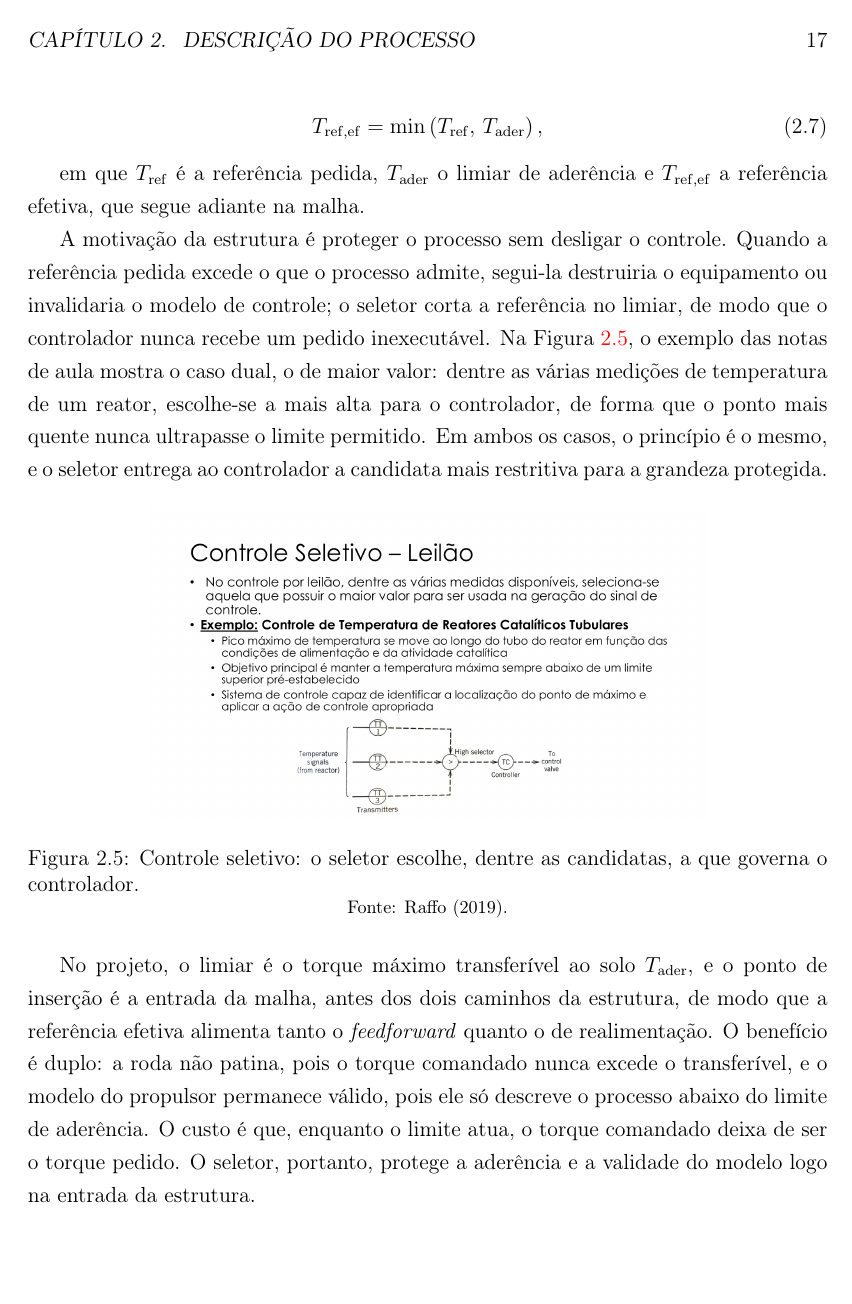
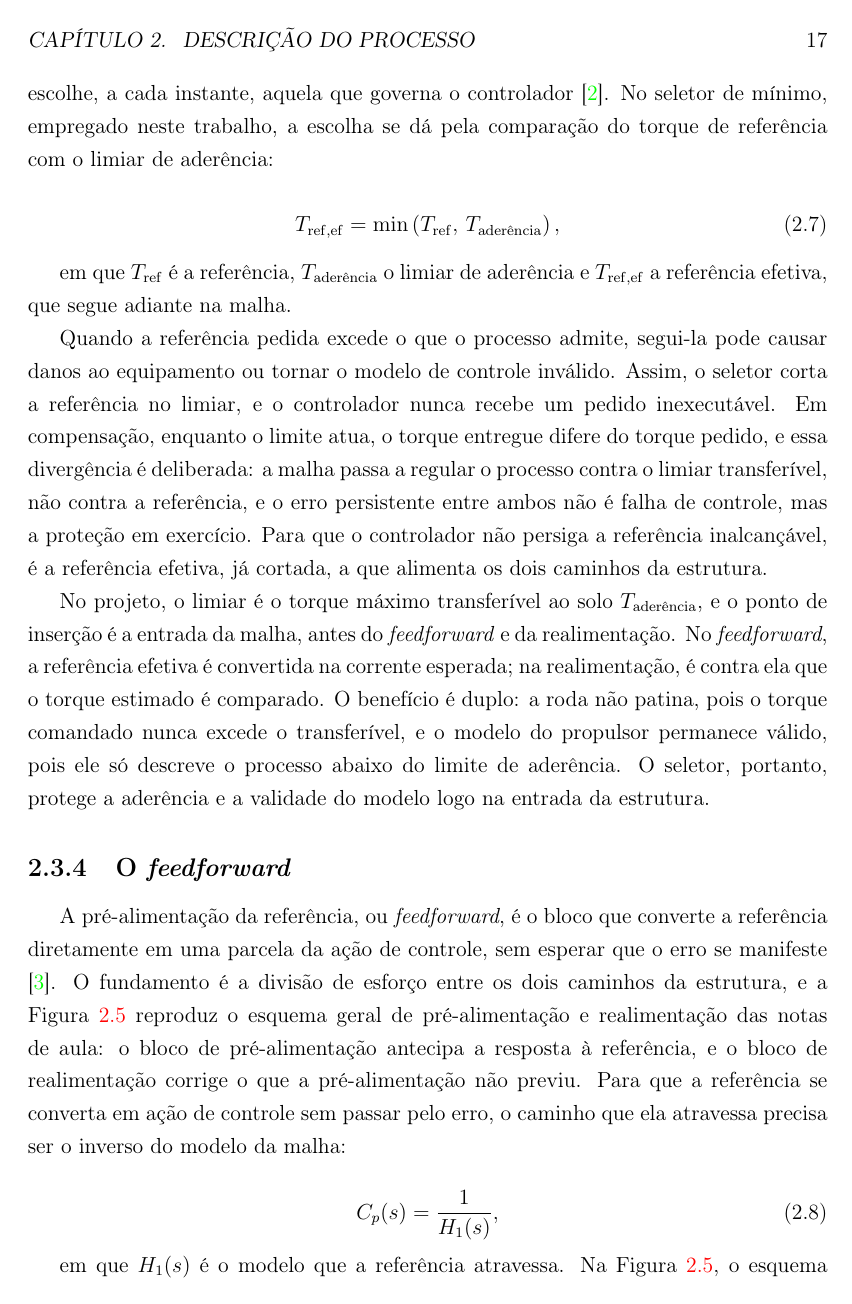
Before and after one commit to kksilva/PFC, a LaTeX book (monografia/Monografia.tex, which reads monografia/DescricaoProcesso/DescricaoProcesso.tex): page 28 of 72. Compiled offline with pdfLaTeX.

Commit message:
Revisao Caps 2-4: resolve comentarios da autora, unifica nomenclatura (feedforward, T_aderencia, K_T sem raio), corrige auditoria de fatos/estilo

```diff
--- a/monografia/DescricaoProcesso/DescricaoProcesso.tex
+++ b/monografia/DescricaoProcesso/DescricaoProcesso.tex
@@ -490,46 +492,41 @@ $L$ & perturbações & afundamento de tensão; variação térmica de $I_0$ \\
 O controle seletivo, também chamado de controle \emph{override}, é a estrutura na qual
 duas ou mais referências candidatas disputam o comando do processo e um seletor
 escolhe, a cada instante, aquela que governa o controlador \cite{raffo_tcpi_cascata}.
-No seletor de mínimo, empregado neste trabalho, a escolha se dá pela comparação da
-referência pedida com o limiar que a protege:
+No seletor de mínimo, empregado neste trabalho, a escolha se dá pela comparação do torque
+de referência com o limiar de aderência:
 
 \begin{equation}\label{eq:seletor}
-T_{\mathrm{ref,ef}} = \min\left(T_{\mathrm{ref}},\,T_{\mathrm{ader}}\right),
+T_{\mathrm{ref,ef}} = \min\left(T_{\mathrm{ref}},\,T_{\text{ader\^{e}ncia}}\right),
 \end{equation}
 
-em que $T_{\mathrm{ref}}$ é a referência pedida, $T_{\mathrm{ader}}$ o limiar de
+em que $T_{\mathrm{ref}}$ é a referência, $T_{\text{ader\^{e}ncia}}$ o limiar de
 aderência e $T_{\mathrm{ref,ef}}$ a referência efetiva, que segue adiante na malha.
 
-A motivação da estrutura é proteger o processo sem desligar o controle. Quando a
-referência pedida excede o que o processo admite, segui-la destruiria o equipamento ou
-invalidaria o modelo de controle; o seletor corta a referência no limiar, de modo que
-o controlador nunca recebe um pedido inexecutável. Na Figura~\ref{fig:seletor}, o
-exemplo das notas de aula mostra o caso dual, o de maior valor: dentre as
-várias medições de temperatura de um reator, escolhe-se a mais alta para o
-controlador, de forma que o ponto mais quente nunca ultrapasse o limite permitido. Em
-ambos os casos, o princípio é o mesmo, e o seletor entrega ao controlador a candidata
-mais restritiva para a grandeza protegida.
+Quando a referência pedida excede o que o processo admite, segui-la pode causar danos ao
+equipamento ou tornar o modelo de controle inválido. Assim, o seletor corta a referência no
+limiar, e o controlador nunca recebe um pedido inexecutável. Em compensação, enquanto o
+limite atua, o torque entregue difere do torque pedido, e essa divergência é deliberada: a
+malha passa a regular o processo contra o limiar transferível, não contra a referência, e o
+erro persistente entre ambos não é falha de controle, mas a proteção em exercício. Para que
+o controlador não persiga a referência inalcançável, é a referência efetiva, já cortada, a
+que alimenta os dois caminhos da estrutura.
 
-\begin{figure}[htb]
-\centering
-\includegraphics[width=0.7\textwidth]{Figuras/seletor_raffo.png}
-\caption{Controle seletivo: o seletor escolhe, dentre as candidatas, a que governa o
-controlador.}
-\label{fig:seletor}
-\footnotesize{Fonte: Raffo (2019).}
-\end{figure}
-
-No projeto, o limiar é o torque máximo transferível ao solo $T_{\mathrm{ader}}$, e o
-ponto de inserção é a entrada da malha, antes dos dois caminhos da estrutura, de modo
-que a referência efetiva alimenta tanto o \emph{feedforward} quanto o de realimentação.
-O benefício é duplo: a roda não patina, pois o torque comandado nunca excede o
-transferível, e o modelo do propulsor permanece válido, pois ele só descreve o
-processo abaixo do limite de aderência. O custo é que, enquanto o limite atua, o
-torque comandado deixa de ser o torque pedido. O seletor, portanto, protege a
-aderência e a validade do modelo logo na entrada da estrutura.
+No projeto, o limiar é o torque máximo transferível ao solo $T_{\text{ader\^{e}ncia}}$, e o
+ponto de inserção é a entrada da malha, antes do \emph{feedforward} e da realimentação. No
+\emph{feedforward}, a referência efetiva é convertida na corrente esperada; na
+realimentação, é contra ela que o torque estimado é comparado. O benefício é duplo: a roda
+não patina, pois o torque comandado nunca excede o transferível, e o modelo do propulsor
+permanece válido, pois ele só descreve o processo abaixo do limite de aderência. O seletor,
+portanto, protege a aderência e a validade do modelo logo na entrada da estrutura.
 
 \subsection{O \emph{feedforward}}
-\label{sec:caminhodireto}
+\label{sec:feedforward}
 
 A pré-alimentação da referência, ou \emph{feedforward}, é o bloco que converte a
 referência diretamente em uma parcela da ação de controle, sem esperar que o erro se
+manifeste \cite{raffo_tcpi_psrprp}. O fundamento é a divisão de esforço entre os dois
+caminhos da estrutura, e a Figura~\ref{fig:psrprp} reproduz o esquema geral de
+pré-alimentação e realimentação das notas de aula: o bloco de pré-alimentação antecipa a
+resposta à referência, e o bloco de realimentação corrige o que a pré-alimentação não
+previu. Para que a referência se converta em ação de controle sem passar pelo erro, o
+caminho que ela atravessa precisa ser o inverso do modelo da malha:
```
Also changed, not shown: monografia/Metodologia/Metodologia.tex (+3 -3 lines), monografia/Resultados/Resultados.tex (+22 -22 lines), monografia/DescricaoProcesso/DescricaoProcesso.tex (42 more changed lines).
